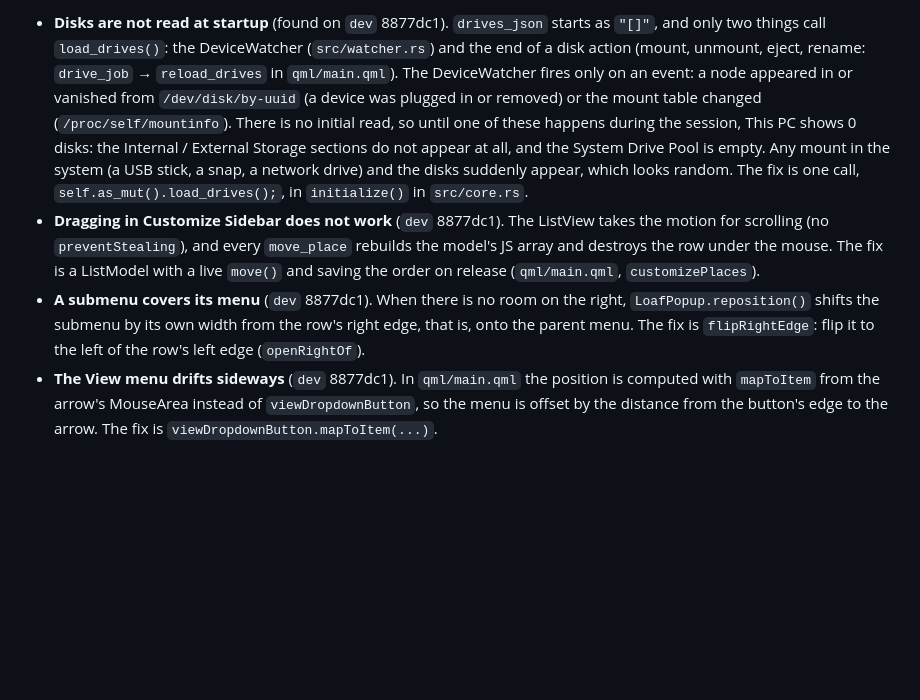
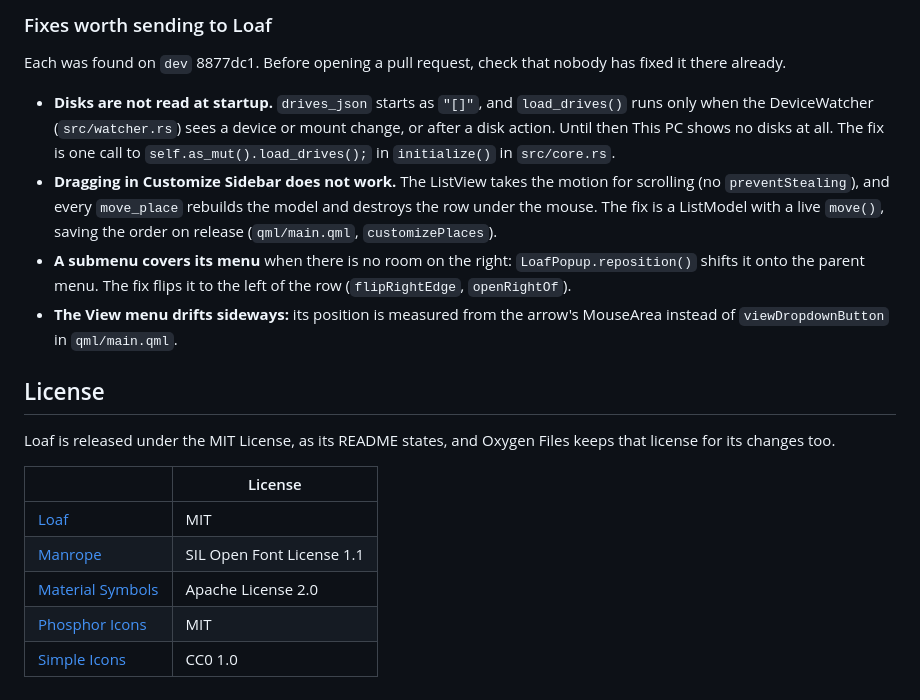
Before and after one commit to BaraniukConnection/unia-breathe-desktop, a Markdown page: oxygen-files/README.md, the part around one of its changes. GitHub-like rendering; blank space fills up the shorter version.

```diff
--- a/oxygen-files/README.md
+++ b/oxygen-files/README.md
@@ -64,18 +85,21 @@ Loaf bugs fixed here that the author may want too. First check that nobody has f
 
-- **Disks are not read at startup** (found on `dev` 8877dc1). `drives_json` starts as `"[]"`, and only two things call
-  `load_drives()`: the DeviceWatcher (`src/watcher.rs`) and the end of a disk action (mount, unmount, eject,
-  rename: `drive_job` → `reload_drives` in `qml/main.qml`). The DeviceWatcher fires only on an event: a node appeared in or
-  vanished from `/dev/disk/by-uuid` (a device was plugged in or removed) or the mount table changed
-  (`/proc/self/mountinfo`). There is no initial read, so until one of these happens during the session,
-  This PC shows 0 disks: the Internal / External Storage sections do not appear at all, and the System Drive Pool
-  is empty. Any mount in the system (a USB stick, a snap, a network drive) and the disks suddenly appear, which looks
-  random. The fix is one call, `self.as_mut().load_drives();`, in `initialize()` in `src/core.rs`.
-- **Dragging in Customize Sidebar does not work** (`dev` 8877dc1). The ListView takes the motion for scrolling
-  (no `preventStealing`), and every `move_place` rebuilds the model's JS array and destroys the row under the mouse. The fix is
-  a ListModel with a live `move()` and saving the order on release (`qml/main.qml`, `customizePlaces`).
-- **A submenu covers its menu** (`dev` 8877dc1). When there is no room on the right, `LoafPopup.reposition()` shifts the submenu
-  by its own width from the row's right edge, that is, onto the parent menu. The fix is `flipRightEdge`: flip it to the left
-  of the row's left edge (`openRightOf`).
-- **The View menu drifts sideways** (`dev` 8877dc1). In `qml/main.qml` the position is computed with `mapToItem` from the arrow's
-  MouseArea instead of `viewDropdownButton`, so the menu is offset by the distance from the button's edge to the arrow. The fix is
-  `viewDropdownButton.mapToItem(...)`.
+### Fixes worth sending to Loaf
+
+Each was found on `dev` 8877dc1. Before opening a pull request, check that nobody has fixed it there already.
+
+- **Disks are not read at startup.** `drives_json` starts as `"[]"`, and `load_drives()` runs only when the DeviceWatcher (`src/watcher.rs`) sees a device or mount change, or after a disk action. Until then This PC shows no disks at all. The fix is one call to `self.as_mut().load_drives();` in `initialize()` in `src/core.rs`.
+- **Dragging in Customize Sidebar does not work.** The ListView takes the motion for scrolling (no `preventStealing`), and every `move_place` rebuilds the model and destroys the row under the mouse. The fix is a ListModel with a live `move()`, saving the order on release (`qml/main.qml`, `customizePlaces`).
+- **A submenu covers its menu** when there is no room on the right: `LoafPopup.reposition()` shifts it onto the parent menu. The fix flips it to the left of the row (`flipRightEdge`, `openRightOf`).
+- **The View menu drifts sideways:** its position is measured from the arrow's MouseArea instead of `viewDropdownButton` in `qml/main.qml`.
+
+## License
+
+Loaf is released under the MIT License, as its README states, and Oxygen Files keeps that license for its changes too.
+
+| | License |
+|---|---|
+| [Loaf](https://github.com/m-uvex/loaf-fm) | MIT |
+| [Manrope](https://github.com/sharanda/manrope) | SIL Open Font License 1.1 |
+| [Material Symbols](https://github.com/google/material-design-icons) | Apache License 2.0 |
+| [Phosphor Icons](https://phosphoricons.com) | MIT |
+| [Simple Icons](https://simpleicons.org) | CC0 1.0 |
```
Also changed, not shown: other parts of oxygen-files/README.md (+68 -47 lines), README.md (+2 -2 lines), oxygen-files/UPSTREAM-README.md (+1 -1 lines), oxygen-files/docs/banner.png (added), oxygen-files/docs/icon.png (added), oxygen-files/docs/screenshots/home.png (added), oxygen-files/docs/screenshots/pictures.png (added), 1 other file.
